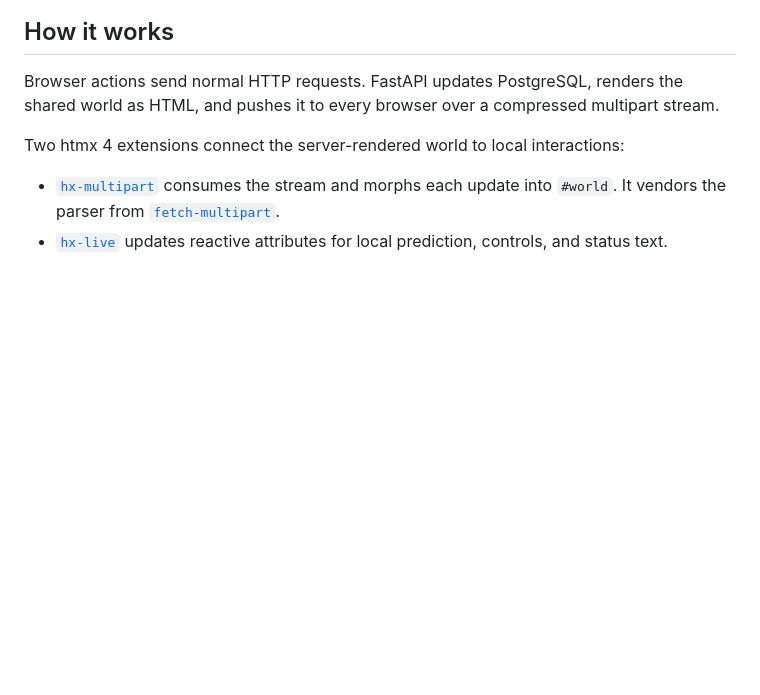
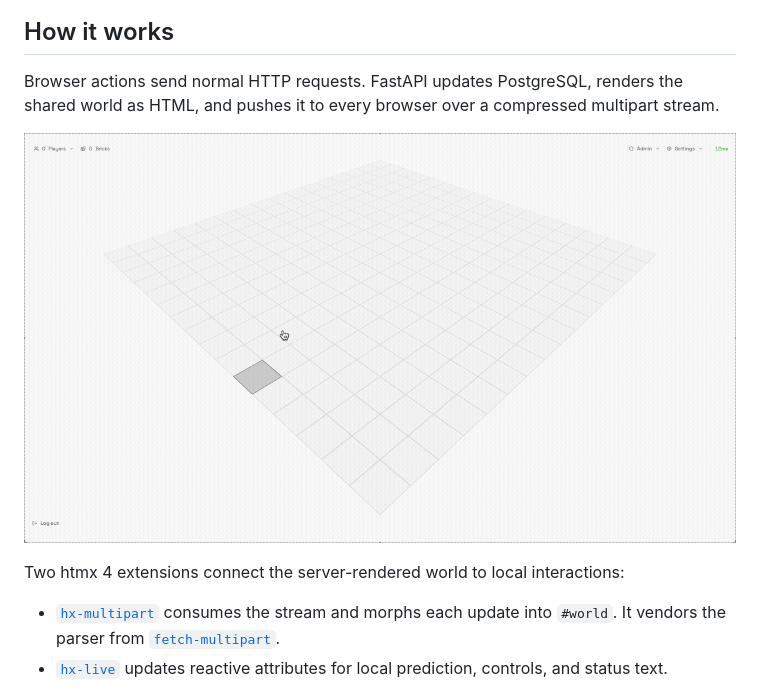
Before and after one commit to scriptogre/hyperspace, a Markdown page: README.md, the part around the change. GitHub-like rendering; pictures changed too: docs/images/cursor-demo.gif (added); blank space fills up the shorter version.

Commit message:
Show live cursor demo in README

```diff
--- a/README.md
+++ b/README.md
@@ -14,6 +14,8 @@ Hyperspace is the demo app for **Real-Time Hypermedia (the htmx way)**. It uses
 ## How it works
 
 Browser actions send normal HTTP requests. FastAPI updates PostgreSQL, renders the shared world as HTML, and pushes it to every browser over a compressed multipart stream.
+
+![A cursor moving across the shared Hyperspace grid](docs/images/cursor-demo.gif)
 
 Two htmx 4 extensions connect the server-rendered world to local interactions:
 
```
